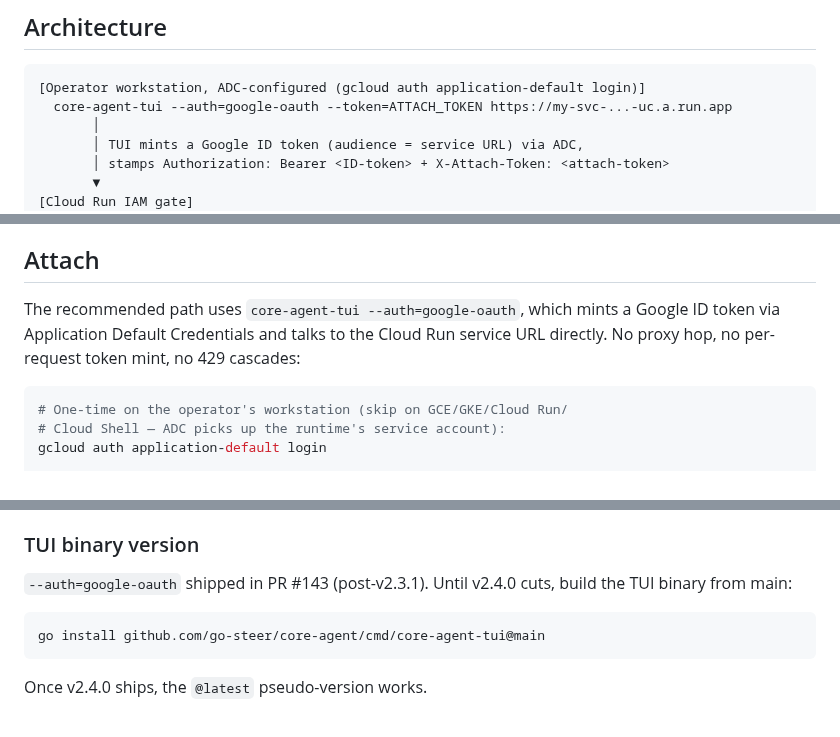
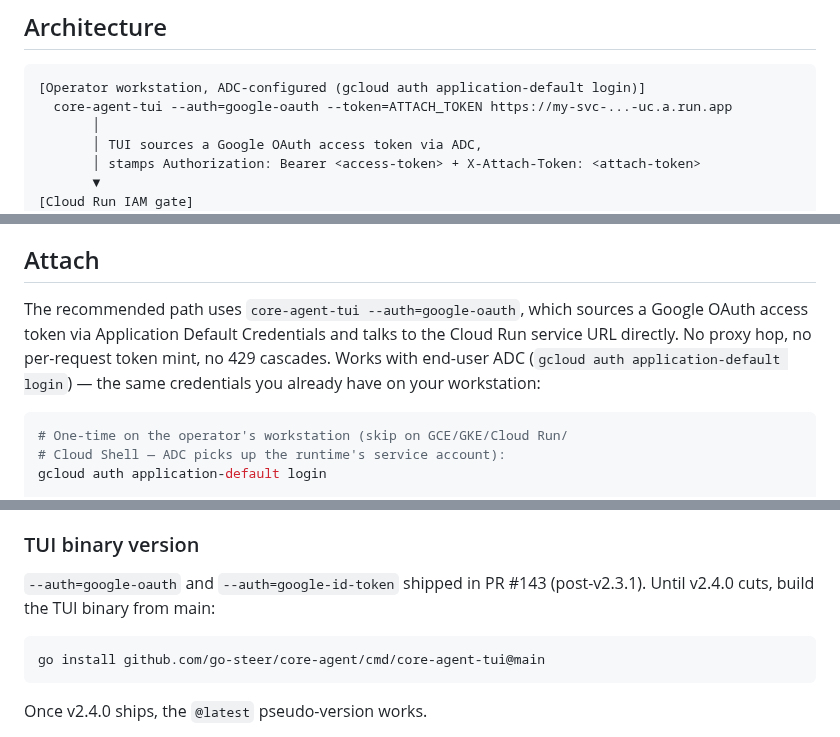
Before and after one commit to go-steer/core-agent, a Markdown page: examples/cloud-run-deploy/README.md, 3 parts joined by grey strips. Rendered like a GitHub page.

Commit message:
docs(cloud-run-deploy): finish google-oauth language cleanup (architecture diagram + intro prose)

````diff
--- a/examples/cloud-run-deploy/README.md
+++ b/examples/cloud-run-deploy/README.md
@@ -28,8 +28,8 @@ config-image-separation (A).
 [Operator workstation, ADC-configured (gcloud auth application-default login)]
   core-agent-tui --auth=google-oauth --token=ATTACH_TOKEN https://my-svc-...-uc.a.run.app
        │
-       │ TUI mints a Google ID token (audience = service URL) via ADC,
-       │ stamps Authorization: Bearer <ID-token> + X-Attach-Token: <attach-token>
+       │ TUI sources a Google OAuth access token via ADC,
+       │ stamps Authorization: Bearer <access-token> + X-Attach-Token: <attach-token>
        ▼
 [Cloud Run IAM gate]
        │  validates caller has roles/run.invoker on this service
@@ -276,9 +276,11 @@ startup.
 ## Attach
 
 The recommended path uses `core-agent-tui --auth=google-oauth`,
-which mints a Google ID token via Application Default Credentials
-and talks to the Cloud Run service URL directly. No proxy hop, no
-per-request token mint, no 429 cascades:
+which sources a Google OAuth access token via Application Default
+Credentials and talks to the Cloud Run service URL directly. No
+proxy hop, no per-request token mint, no 429 cascades. Works with
+end-user ADC (`gcloud auth application-default login`) — the same
+credentials you already have on your workstation:
 
 ```bash
 # One-time on the operator's workstation (skip on GCE/GKE/Cloud Run/
@@ -306,7 +308,7 @@ at startup — same env-var-name-indirection pattern as the daemon's
 
 ### TUI binary version
 
-`--auth=google-oauth` shipped in PR #143 (post-v2.3.1). Until
+`--auth=google-oauth` and `--auth=google-id-token` shipped in PR #143 (post-v2.3.1). Until
 v2.4.0 cuts, build the TUI binary from main:
 
 ```bash
````
Also changed, not shown: other parts of examples/cloud-run-deploy/README.md (+1 -1 lines).
